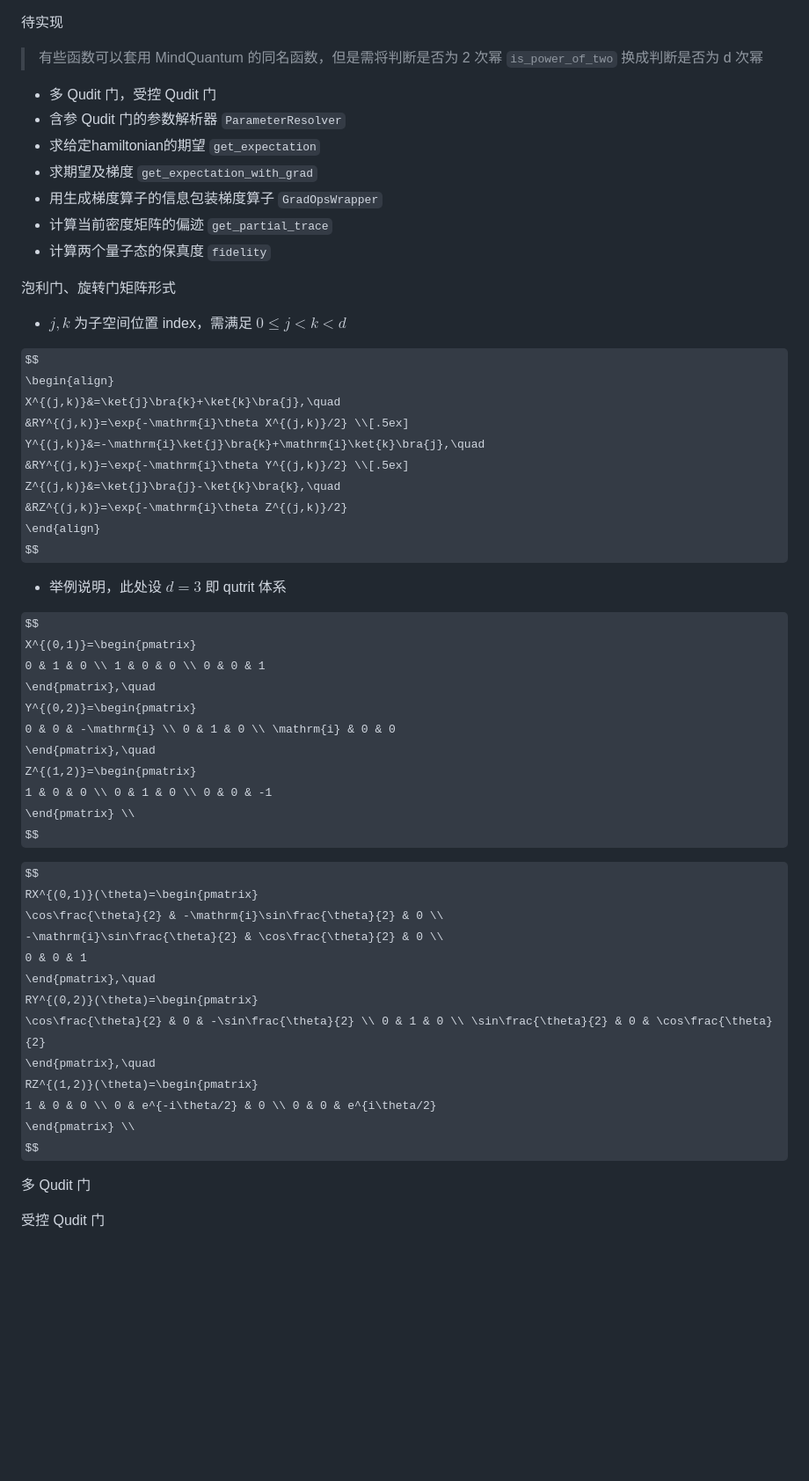
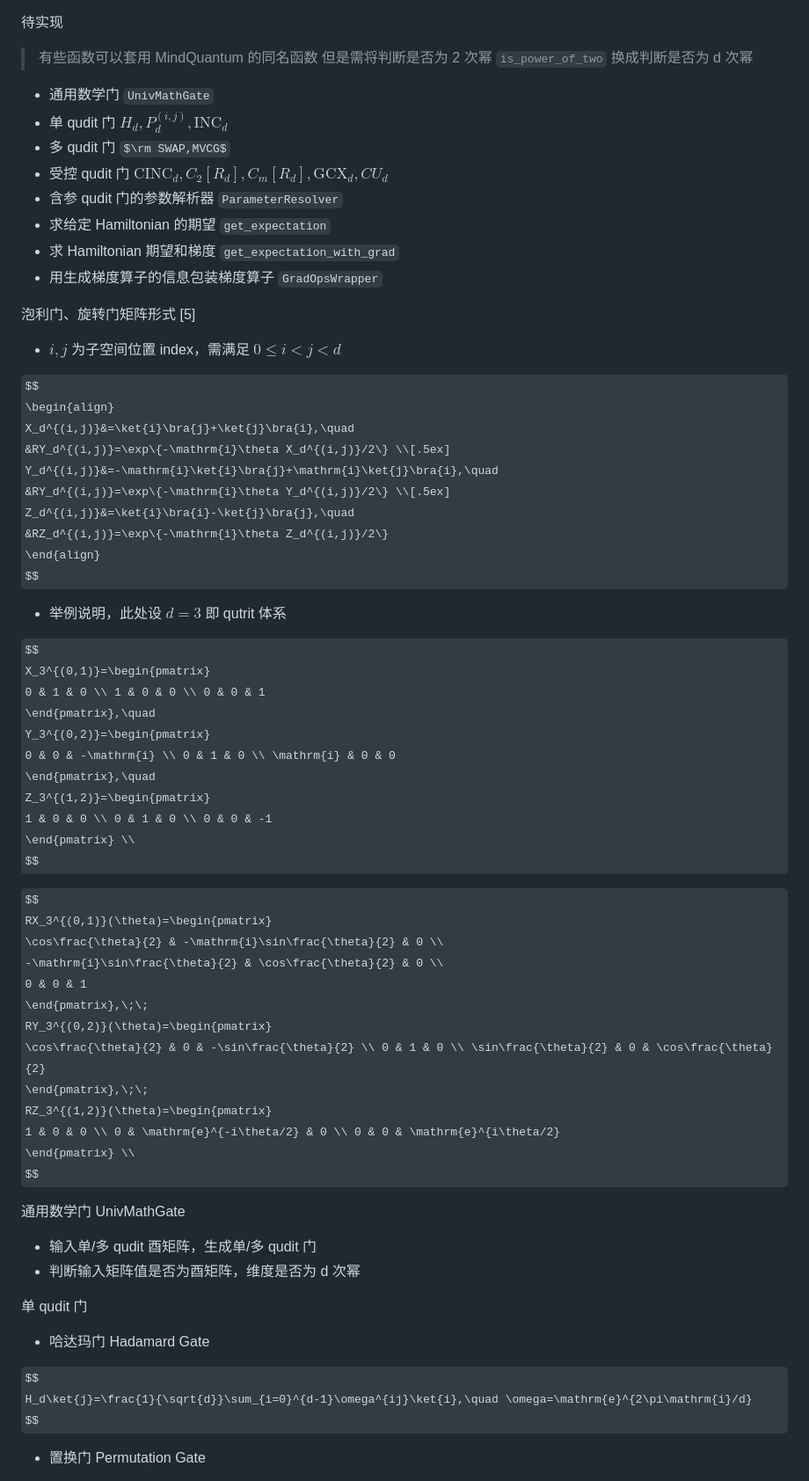
Before and after one commit to GhostArtyom/QuditVQE, a Markdown page: QuditSim/QuditSim.md, the part around one of its changes. Shown at 88% size. Rendered like a GitHub page; some formulas as TeX source; blank space fills up the shorter version.

```diff
--- a/QuditSim/QuditSim.md
+++ b/QuditSim/QuditSim.md
@@ -21,66 +21,75 @@
 
 待实现
 
-> 有些函数可以套用 MindQuantum 的同名函数，但是需将判断是否为 2 次幂 `is_power_of_two` 换成判断是否为 d 次幂
+> 有些函数可以套用 MindQuantum 的同名函数
+> 但是需将判断是否为 2 次幂 `is_power_of_two` 换成判断是否为 d 次幂
 
-- 多 Qudit 门，受控 Qudit 门
-- 含参 Qudit 门的参数解析器 `ParameterResolver`
-- 求给定hamiltonian的期望 `get_expectation`
-- 求期望及梯度 `get_expectation_with_grad`
+- 通用数学门 `UnivMathGate`
+- 单 qudit 门 $H_d,P_d^{(i,j)},\mathrm{INC}_d$
+- 多 qudit 门 $\rm SWAP,MVCG$
+- 受控 qudit 门 $\mathrm{CINC}_d,C_2[R_d],C_m[R_d],\mathrm{GCX}_d,CU_d$
+- 含参 qudit 门的参数解析器 `ParameterResolver`
+- 求给定 Hamiltonian 的期望 `get_expectation`
+- 求 Hamiltonian 期望和梯度 `get_expectation_with_grad`
 - 用生成梯度算子的信息包装梯度算子 `GradOpsWrapper`
-- 计算当前密度矩阵的偏迹 `get_partial_trace`
-- 计算两个量子态的保真度 `fidelity`
 
 
 
-泡利门、旋转门矩阵形式
+泡利门、旋转门矩阵形式 [5]
 
-- $j,k$ 为子空间位置 index，需满足 $0\le j<k<d$
+- $i,j$ 为子空间位置 index，需满足 $0\le i<j<d$
 
 $$
 \begin{align}
-X^{(j,k)}&=\ket{j}\bra{k}+\ket{k}\bra{j},\quad
-&RY^{(j,k)}=\exp{-\mathrm{i}\theta X^{(j,k)}/2} \\[.5ex]
-Y^{(j,k)}&=-\mathrm{i}\ket{j}\bra{k}+\mathrm{i}\ket{k}\bra{j},\quad
-&RY^{(j,k)}=\exp{-\mathrm{i}\theta Y^{(j,k)}/2} \\[.5ex]
-Z^{(j,k)}&=\ket{j}\bra{j}-\ket{k}\bra{k},\quad
-&RZ^{(j,k)}=\exp{-\mathrm{i}\theta Z^{(j,k)}/2}
+X_d^{(i,j)}&=\ket{i}\bra{j}+\ket{j}\bra{i},\quad
+&RY_d^{(i,j)}=\exp\{-\mathrm{i}\theta X_d^{(i,j)}/2\} \\[.5ex]
+Y_d^{(i,j)}&=-\mathrm{i}\ket{i}\bra{j}+\mathrm{i}\ket{j}\bra{i},\quad
+&RY_d^{(i,j)}=\exp\{-\mathrm{i}\theta Y_d^{(i,j)}/2\} \\[.5ex]
+Z_d^{(i,j)}&=\ket{i}\bra{i}-\ket{j}\bra{j},\quad
+&RZ_d^{(i,j)}=\exp\{-\mathrm{i}\theta Z_d^{(i,j)}/2\}
 \end{align}
 $$
 
 - 举例说明，此处设 $d=3$ 即 qutrit 体系
 
 $$
-X^{(0,1)}=\begin{pmatrix}
+X_3^{(0,1)}=\begin{pmatrix}
 0 & 1 & 0 \\ 1 & 0 & 0 \\ 0 & 0 & 1
 \end{pmatrix},\quad
-Y^{(0,2)}=\begin{pmatrix}
+Y_3^{(0,2)}=\begin{pmatrix}
 0 & 0 & -\mathrm{i} \\ 0 & 1 & 0 \\ \mathrm{i} & 0 & 0
 \end{pmatrix},\quad
-Z^{(1,2)}=\begin{pmatrix}
+Z_3^{(1,2)}=\begin{pmatrix}
 1 & 0 & 0 \\ 0 & 1 & 0 \\ 0 & 0 & -1
 \end{pmatrix} \\
 $$
 
 $$
-RX^{(0,1)}(\theta)=\begin{pmatrix}
+RX_3^{(0,1)}(\theta)=\begin{pmatrix}
 \cos\frac{\theta}{2} & -\mathrm{i}\sin\frac{\theta}{2} & 0 \\
 -\mathrm{i}\sin\frac{\theta}{2} & \cos\frac{\theta}{2} & 0 \\
 0 & 0 & 1
-\end{pmatrix},\quad
-RY^{(0,2)}(\theta)=\begin{pmatrix}
+\end{pmatrix},\;\;
+RY_3^{(0,2)}(\theta)=\begin{pmatrix}
 \cos\frac{\theta}{2} & 0 & -\sin\frac{\theta}{2} \\ 0 & 1 & 0 \\ \sin\frac{\theta}{2} & 0 & \cos\frac{\theta}{2}
-\end{pmatrix},\quad
-RZ^{(1,2)}(\theta)=\begin{pmatrix}
-1 & 0 & 0 \\ 0 & e^{-i\theta/2} & 0 \\ 0 & 0 & e^{i\theta/2}
+\end{pmatrix},\;\;
+RZ_3^{(1,2)}(\theta)=\begin{pmatrix}
+1 & 0 & 0 \\ 0 & \mathrm{e}^{-i\theta/2} & 0 \\ 0 & 0 & \mathrm{e}^{i\theta/2}
 \end{pmatrix} \\
 $$
 
+通用数学门 UnivMathGate
 
+- 输入单/多 qudit 酉矩阵，生成单/多 qudit 门
+- 判断输入矩阵值是否为酉矩阵，维度是否为 d 次幂
 
-多 Qudit 门
+单 qudit 门
 
+- 哈达玛门 Hadamard Gate
 
+$$
+H_d\ket{j}=\frac{1}{\sqrt{d}}\sum_{i=0}^{d-1}\omega^{ij}\ket{i},\quad \omega=\mathrm{e}^{2\pi\mathrm{i}/d}
+$$
 
-受控 Qudit 门
+- 置换门 Permutation Gate
 
```
Also changed, not shown: other parts of QuditSim/QuditSim.md (+98 -16 lines), README.md (+3 -3 lines).
